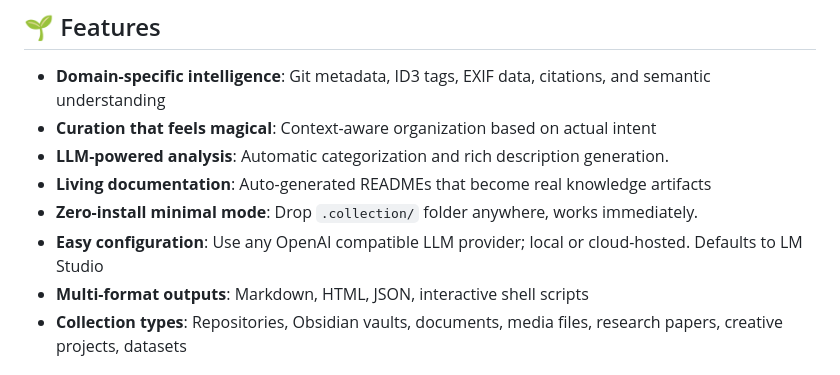
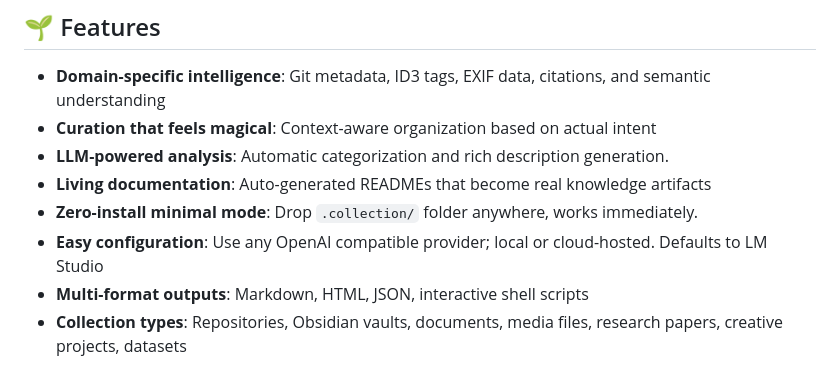
Before and after one commit to SyntaxAsSpiral/Collectivist, a Markdown page: README.md, the part around the change. Rendered like a GitHub page.

Commit message:
Simplify configuration description in README

```diff
--- a/README.md
+++ b/README.md
@@ -11,7 +11,7 @@
 - **LLM-powered analysis**: Automatic categorization and rich description generation.
 - **Living documentation**: Auto-generated READMEs that become real knowledge artifacts
 - **Zero-install minimal mode**: Drop `.collection/` folder anywhere, works immediately.
-- **Easy configuration**: Use any OpenAI compatible LLM provider; local or cloud-hosted. Defaults to LM Studio
+- **Easy configuration**: Use any OpenAI compatible provider; local or cloud-hosted. Defaults to LM Studio
 - **Multi-format outputs**: Markdown, HTML, JSON, interactive shell scripts
 - **Collection types**: Repositories, Obsidian vaults, documents, media files, research papers, creative projects, datasets
 
```
